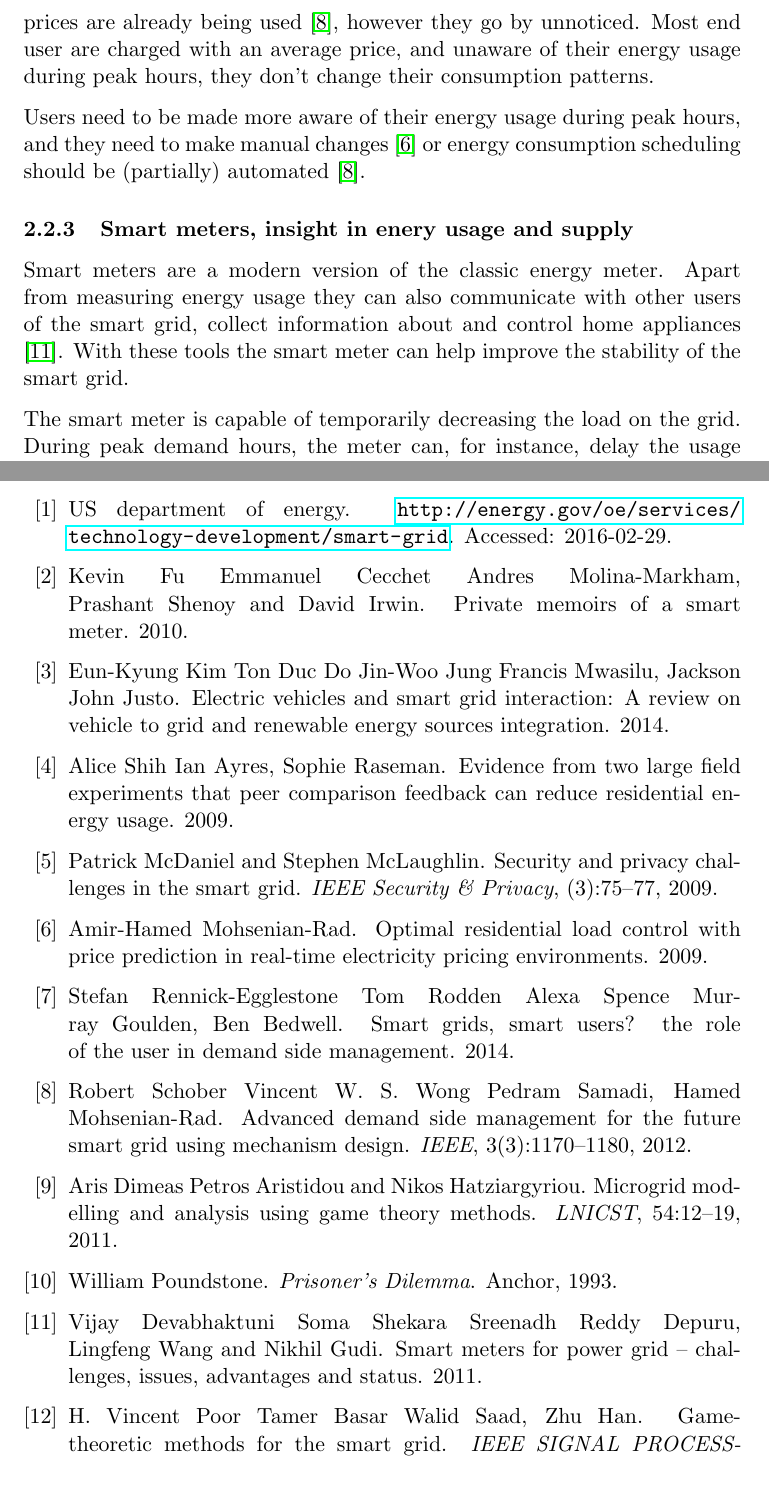
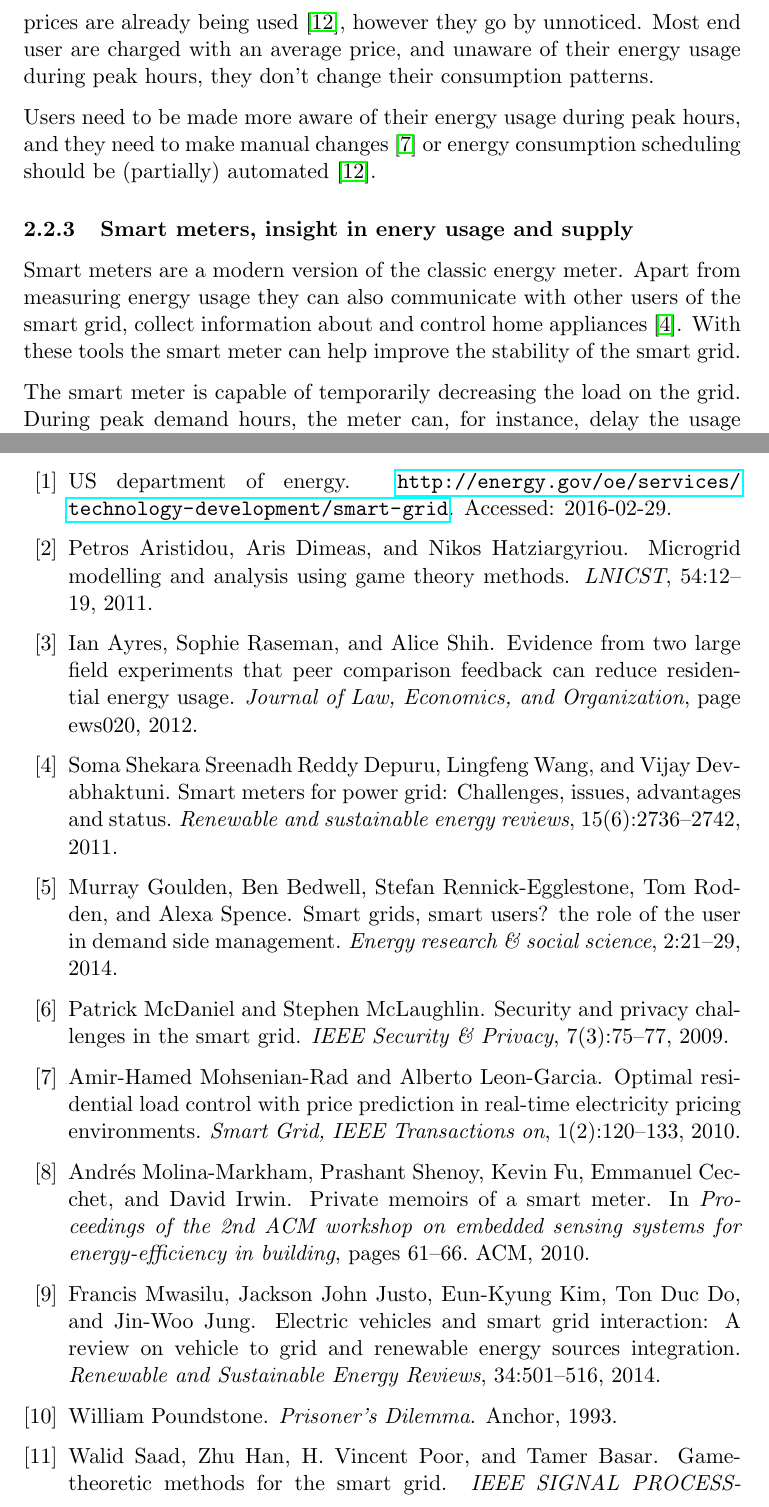
Before and after one commit to sanderploegsma/ti3706, a LaTeX document (paper.tex, which reads bibliography.bib, chapters/challenges_smart_grid.tex): two parts of pages 7 and 13 of 13 before the commit and two parts of pages 7 and 13 of 14 after it, joined at a grey line, cut so that both start at the same text. Compiled offline with pdfLaTeX.

Commit message:
Adjust bibliography for compatibility with BibTeX

```diff
--- a/bibliography.bib
+++ b/bibliography.bib
@@ -15,12 +15,3 @@
   note = {Accessed: 2016-02-29}
 }
 
-@article{samadi2012advanced,
-	title= {Advanced Demand Side Management for the Future Smart Grid Using Mechanism Design},
-	author = {Pedram Samadi, Hamed Mohsenian-Rad, Robert Schober, Vincent W. S. Wong},
-	journal={IEEE},
-	volume={3},
-    number={3},
-	pages = {1170--1180},
-	year = {2012},
-	publisher={IEEE}
@@ -26,0 +21,2 @@
+  journal =       {Smart Grid, IEEE Transactions on},
+  year =          {2012},
@@ -30,3 +28,0 @@
-	title= {Smart grids, smart users? The role of the user in demand side management},
-	author = {Murray Goulden, Ben Bedwell, Stefan Rennick-Egglestone, Tom Rodden, Alexa Spence},
-	year = {2014}
@@ -32,0 +32,3 @@
+  journal =       {Energy research \& social science},
+  year =          {2014},
+  volume =        {2},
@@ -36,3 +38,0 @@
-	title= {Evidence from Two Large Field Experiments that Peer Comparison Feedback Can Reduce Residential Energy Usage},
-	author = {Ian Ayres, Sophie Raseman, Alice Shih},
-	year = {2009}
@@ -39,6 +42,6 @@
+  journal =       {Journal of Law, Economics, and Organization},
+  year =          {2012},
+  pages =         {ews020},
+  publisher =     {Oxford Univ Press}
 }
 
-@article{mohsenian2009optimal,
-	title= {Optimal residential load control with price prediction in real-time electricity pricing environments},
-	author = {Amir-Hamed Mohsenian-Rad},
-	year = {2009}
@@ -45,6 +51,15 @@
+  journal =       {Smart Grid, IEEE Transactions on},
+  year =          {2010},
+  volume =        {1},
+  number =        {2},
+  pages =         {120--133},
+  publisher =     {IEEE}
 }
 
-@article{depuru2011smart,
-	title= {Smart Meters for Power Grid – Challenges, Issues, Advantages and Status},
-	author = {Soma Shekara Sreenadh Reddy Depuru, Lingfeng Wang, Vijay Devabhaktuni and Nikhil Gudi},
-	year = {2011}
+@article{DepuruWangDevabhaktuni2011a,
+  author =        {Depuru, Soma Shekara Sreenadh Reddy and Wang, Lingfeng and Devabhaktuni, Vijay},
+  title =         {Smart meters for power grid: Challenges, issues, advantages and status},
+  journal =       {Renewable and sustainable energy reviews},
+  year =          {2011},
+  volume =        {15},
+  number =        {6},
@@ -54,3 +69,0 @@
-	title= {Electric vehicles and smart grid interaction: A review on vehicle to grid and renewable energy sources integration},
-	author = {Francis Mwasilu, Jackson John Justo, Eun-Kyung Kim, Ton Duc Do, Jin-Woo Jung},
-	year = {2014}
@@ -56,0 +73,3 @@
+  journal =       {Renewable and Sustainable Energy Reviews},
+  year =          {2014},
+  volume =        {34},
@@ -60,3 +79,0 @@
-	title= {Private Memoirs of a Smart Meter},
-	author = {Andres Molina-Markham, Prashant Shenoy, Kevin Fu, Emmanuel Cecchet, and David Irwin },
-	year = {2010}
@@ -63,11 +83,7 @@
+  booktitle =     {Proceedings of the 2nd ACM workshop on embedded sensing systems for energy-efficiency in building},
+  year =          {2010},
+  pages =         {61--66},
+  organization =  {ACM}
 }
 
 
-@article{mcdaniel2009security,
-  title={Security and privacy challenges in the smart grid},
-  author={McDaniel, Patrick and McLaughlin, Stephen},
-  journal={IEEE Security \& Privacy},
-  number={3},
-  pages={75--77},
-  year={2009},
-  publisher={IEEE}
@@ -73,0 +94,2 @@
+  year =          {2009},
+  volume =        {7},
@@ -80,8 +106,9 @@
   ISBN = {038541580X},
   URL = {http://www.amazon.com/Prisoners-Dilemma-William-Poundstone/dp/038541580X%3FSubscriptionId%3D0JYN1NVW651KCA56C102%26tag%3Dtechkie-20%26linkCode%3Dxm2%26camp%3D2025%26creative%3D165953%26creativeASIN%3D038541580X}
 }
+
 @ARTICLE {keypaper,
-    author  = "Walid Saad, Zhu Han, H. Vincent Poor, Tamer Basar",
+    author  = "Walid Saad and Zhu Han and H. Vincent Poor and Tamer Basar",
     title   = "Game-Theoretic Methods for the Smart Grid",
     journal = "IEEE SIGNAL PROCESSING MAGAZINE",
     year    = "2012",
@@ -91,8 +118,8 @@
 }
 
 @ARTICLE {MicrogridModellingPetrosAristidou,
-    author  = "Petros Aristidou, Aris Dimeas, and Nikos Hatziargyriou",
-    title   = "Microgrid Modelling and Analysis Using Game  Theory Methods",
+    author  = "Petros Aristidou and Aris Dimeas and Nikos Hatziargyriou",
+    title   = "Microgrid Modelling and Analysis Using Game Theory Methods",
     journal = "LNICST",
     year    = "2011",
     volume  = "54",
--- a/chapters/challenges_smart_grid.tex
+++ b/chapters/challenges_smart_grid.tex
@@ -28,12 +28,12 @@ More subtle approaches, such as coloured light's on outlets indicating the curre
 
 \subsubsection{Smart tariffs}
 
-Humans aren’t very eager to change their energy consumption patterns on their own. They need incentive in order to be enticed to change their ways. Smart pricing is a form of such an incentive. Peak rates in wholesale energy prices are already being used \cite{samadi2012advanced}, however they go by unnoticed. Most end user are charged with an average price, and unaware of their energy usage during peak hours, they don’t change their consumption patterns.
+Humans aren’t very eager to change their energy consumption patterns on their own. They need incentive in order to be enticed to change their ways. Smart pricing is a form of such an incentive. Peak rates in wholesale energy prices are already being used \cite{SamadiMohsenian-RadSchoberEtAl2012}, however they go by unnoticed. Most end user are charged with an average price, and unaware of their energy usage during peak hours, they don’t change their consumption patterns.
 
-Users need to be made more aware of their energy usage during peak hours, and they need to make manual changes \cite{mohsenian2009optimal} or energy consumption scheduling should be (partially) automated  \cite{samadi2012advanced}.
+Users need to be made more aware of their energy usage during peak hours, and they need to make manual changes \cite{Mohsenian-RadLeon-Garcia2010} or energy consumption scheduling should be (partially) automated  \cite{SamadiMohsenian-RadSchoberEtAl2012}.
 
 \subsubsection{Smart meters, insight in enery usage and supply}
 
-Smart meters are a modern version of the classic energy meter. Apart from measuring energy usage they can also communicate with other users of the smart grid, collect information about and control home appliances \cite{depuru2011smart}. With these tools the smart meter can help improve the stability of the smart grid.
+Smart meters are a modern version of the classic energy meter. Apart from measuring energy usage they can also communicate with other users of the smart grid, collect information about and control home appliances \cite{DepuruWangDevabhaktuni2011a}. With these tools the smart meter can help improve the stability of the smart grid.
 
 The smart meter is capable of temporarily decreasing the load on the grid. During peak demand hours, the meter can, for instance, delay the usage of certain home appliances, until there is more power available (at a lower price).
```
Also changed, not shown: chapters/introduction_smart_grid.tex (+1 -1 lines), bibliography.bib (40 more changed lines), chapters/challenges_smart_grid.tex (10 more changed lines).
